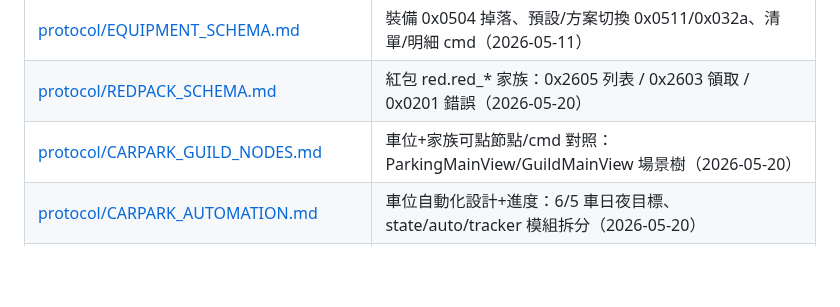
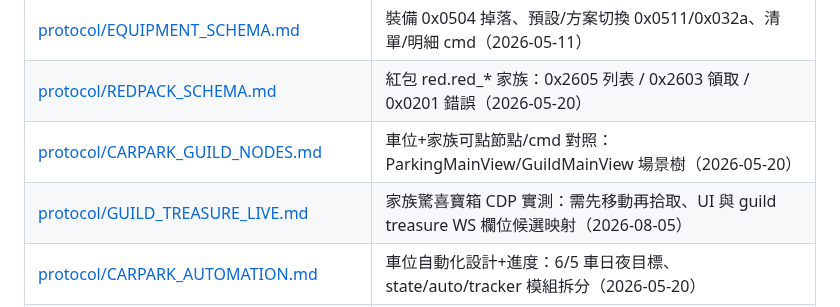
Before and after one commit to Eric25741629/ushroom-Hero, a Markdown page: docs/INDEX.md, the part around the change. Drawn GitHub-style; blank space fills up the shorter version.

Commit message:
docs: record live guild treasure CDP observations

```diff
--- a/docs/INDEX.md
+++ b/docs/INDEX.md
@@ -156,6 +156,7 @@
 | [protocol/EQUIPMENT_SCHEMA.md](protocol/EQUIPMENT_SCHEMA.md) | 裝備 0x0504 掉落、預設/方案切換 0x0511/0x032a、清單/明細 cmd（2026-05-11） |
 | [protocol/REDPACK_SCHEMA.md](protocol/REDPACK_SCHEMA.md) | 紅包 red.red_* 家族：0x2605 列表 / 0x2603 領取 / 0x0201 錯誤（2026-05-20） |
 | [protocol/CARPARK_GUILD_NODES.md](protocol/CARPARK_GUILD_NODES.md) | 車位+家族可點節點/cmd 對照：ParkingMainView/GuildMainView 場景樹（2026-05-20） |
+| [protocol/GUILD_TREASURE_LIVE.md](protocol/GUILD_TREASURE_LIVE.md) | 家族驚喜寶箱 CDP 實測：需先移動再拾取、UI 與 guild treasure WS 欄位候選映射（2026-08-05） |
 | [protocol/CARPARK_AUTOMATION.md](protocol/CARPARK_AUTOMATION.md) | 車位自動化設計+進度：6/5 車日夜目標、state/auto/tracker 模組拆分（2026-05-20） |
 | [protocol/CARPARK_ADB_DESIGN.md](protocol/CARPARK_ADB_DESIGN.md) | ADB OCR 跨服停車設計：H5 場景讀 vs ADB tap+OCR 混合、`_CALIBRATED` dry-run gate（2026-05-25） |
 | [protocol/SEA_DAILY.md](protocol/SEA_DAILY.md) | 航海設計+協議：取代 Sea.py 固定滑動，map 在 SeasonMapScene + 靜態 config，node 名=type（2026-05-25） |
```
Also changed, not shown: docs/protocol/GUILD_TREASURE_LIVE.md (added, +62 -0 lines).
